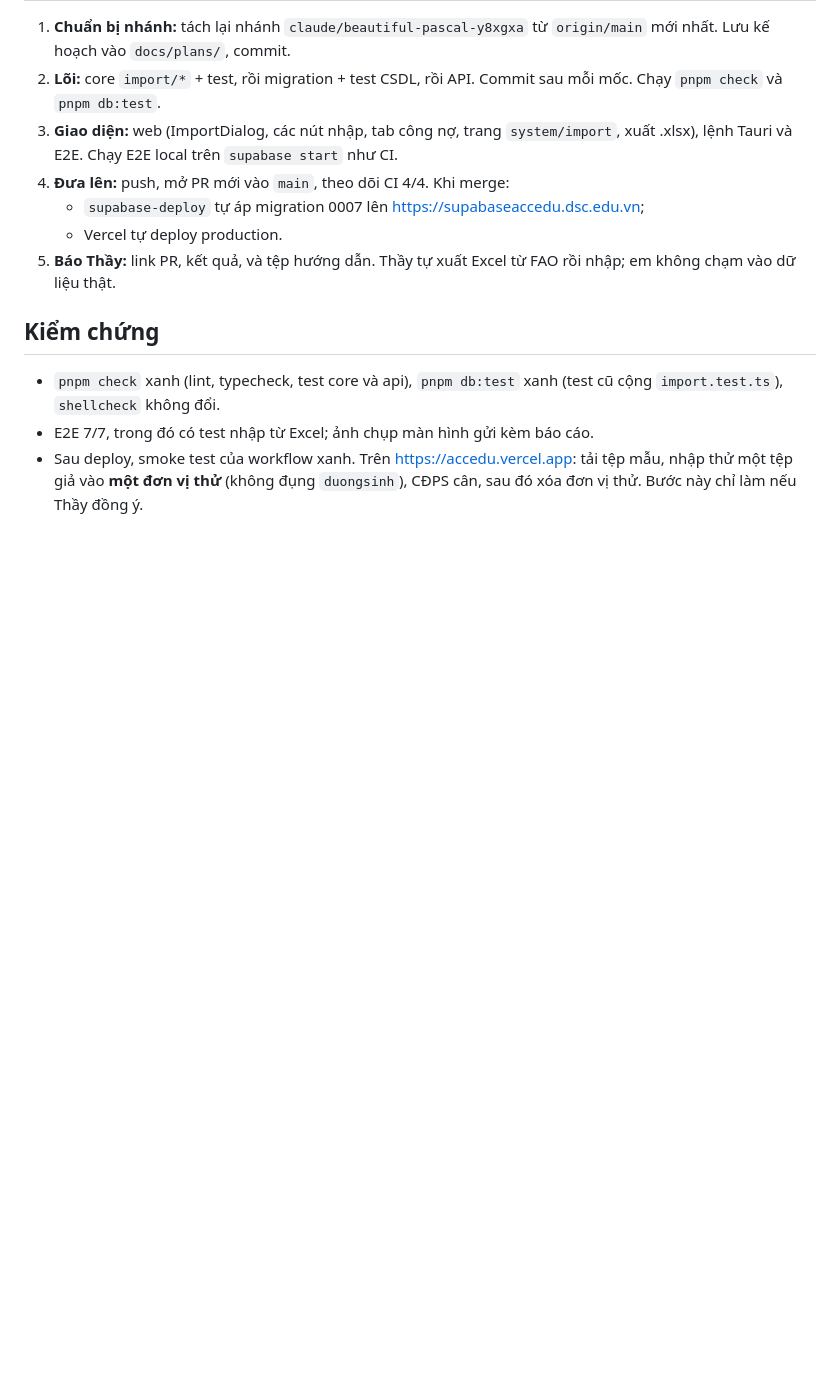
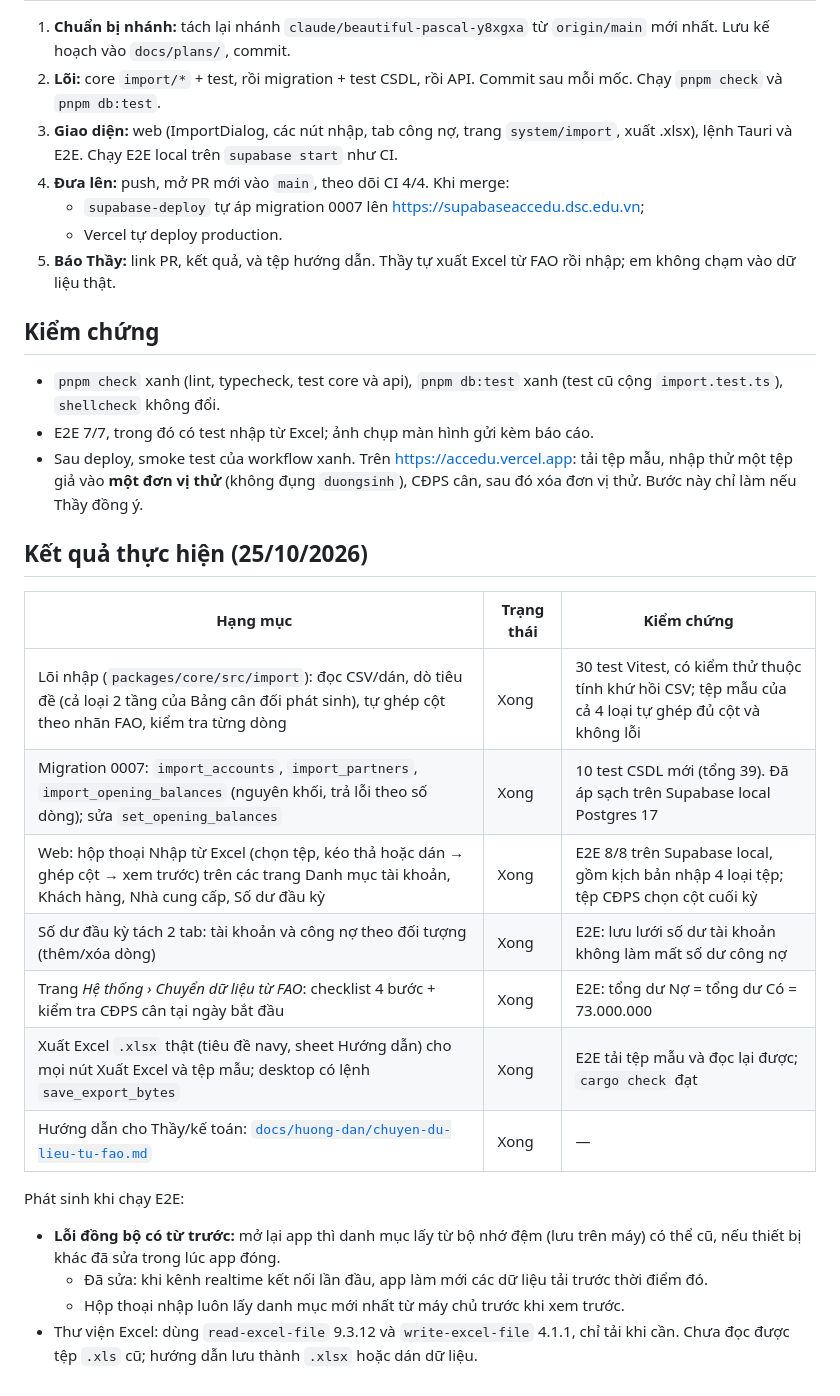
Before and after one commit to covuaduongsinh/accedu, a Markdown page: docs/plans/2026-10-24-P2.5-nhap-tu-excel.md, the part around the change. GitHub-like rendering; blank space fills up the shorter version.

```diff
--- a/docs/plans/2026-10-24-P2.5-nhap-tu-excel.md
+++ b/docs/plans/2026-10-24-P2.5-nhap-tu-excel.md
@@ -125,3 +125,21 @@ Sau khi nhập, Bảng cân đối phát sinh (CĐPS) cân và khớp với FAO.
 - `pnpm check` xanh (lint, typecheck, test core và api), `pnpm db:test` xanh (test cũ cộng `import.test.ts`), `shellcheck` không đổi.
 - E2E 7/7, trong đó có test nhập từ Excel; ảnh chụp màn hình gửi kèm báo cáo.
 - Sau deploy, smoke test của workflow xanh. Trên https://accedu.vercel.app: tải tệp mẫu, nhập thử một tệp giả vào **một đơn vị thử** (không đụng `duongsinh`), CĐPS cân, sau đó xóa đơn vị thử. Bước này chỉ làm nếu Thầy đồng ý.
+
+## Kết quả thực hiện (25/10/2026)
+
+| Hạng mục | Trạng thái | Kiểm chứng |
+|---|---|---|
+| Lõi nhập (`packages/core/src/import`): đọc CSV/dán, dò tiêu đề (cả loại 2 tầng của Bảng cân đối phát sinh), tự ghép cột theo nhãn FAO, kiểm tra từng dòng | Xong | 30 test Vitest, có kiểm thử thuộc tính khứ hồi CSV; tệp mẫu của cả 4 loại tự ghép đủ cột và không lỗi |
+| Migration 0007: `import_accounts`, `import_partners`, `import_opening_balances` (nguyên khối, trả lỗi theo số dòng); sửa `set_opening_balances` | Xong | 10 test CSDL mới (tổng 39). Đã áp sạch trên Supabase local Postgres 17 |
+| Web: hộp thoại Nhập từ Excel (chọn tệp, kéo thả hoặc dán → ghép cột → xem trước) trên các trang Danh mục tài khoản, Khách hàng, Nhà cung cấp, Số dư đầu kỳ | Xong | E2E 8/8 trên Supabase local, gồm kịch bản nhập 4 loại tệp; tệp CĐPS chọn cột cuối kỳ |
+| Số dư đầu kỳ tách 2 tab: tài khoản và công nợ theo đối tượng (thêm/xóa dòng) | Xong | E2E: lưu lưới số dư tài khoản không làm mất số dư công nợ |
+| Trang *Hệ thống › Chuyển dữ liệu từ FAO*: checklist 4 bước + kiểm tra CĐPS cân tại ngày bắt đầu | Xong | E2E: tổng dư Nợ = tổng dư Có = 73.000.000 |
+| Xuất Excel `.xlsx` thật (tiêu đề navy, sheet Hướng dẫn) cho mọi nút Xuất Excel và tệp mẫu; desktop có lệnh `save_export_bytes` | Xong | E2E tải tệp mẫu và đọc lại được; `cargo check` đạt |
+| Hướng dẫn cho Thầy/kế toán: [`docs/huong-dan/chuyen-du-lieu-tu-fao.md`](../huong-dan/chuyen-du-lieu-tu-fao.md) | Xong | — |
+
+Phát sinh khi chạy E2E:
+- **Lỗi đồng bộ có từ trước:** mở lại app thì danh mục lấy từ bộ nhớ đệm (lưu trên máy) có thể cũ, nếu thiết bị khác đã sửa trong lúc app đóng.
+  - Đã sửa: khi kênh realtime kết nối lần đầu, app làm mới các dữ liệu tải trước thời điểm đó.
+  - Hộp thoại nhập luôn lấy danh mục mới nhất từ máy chủ trước khi xem trước.
+- Thư viện Excel: dùng `read-excel-file` 9.3.12 và `write-excel-file` 4.1.1, chỉ tải khi cần. Chưa đọc được tệp `.xls` cũ; hướng dẫn lưu thành `.xlsx` hoặc dán dữ liệu.
```
Also changed, not shown: docs/huong-dan/chuyen-du-lieu-tu-fao.md (added, +91 -0 lines), docs/plans/2026-10-23-tien-do-p0-p2.md (+2 -2 lines).
